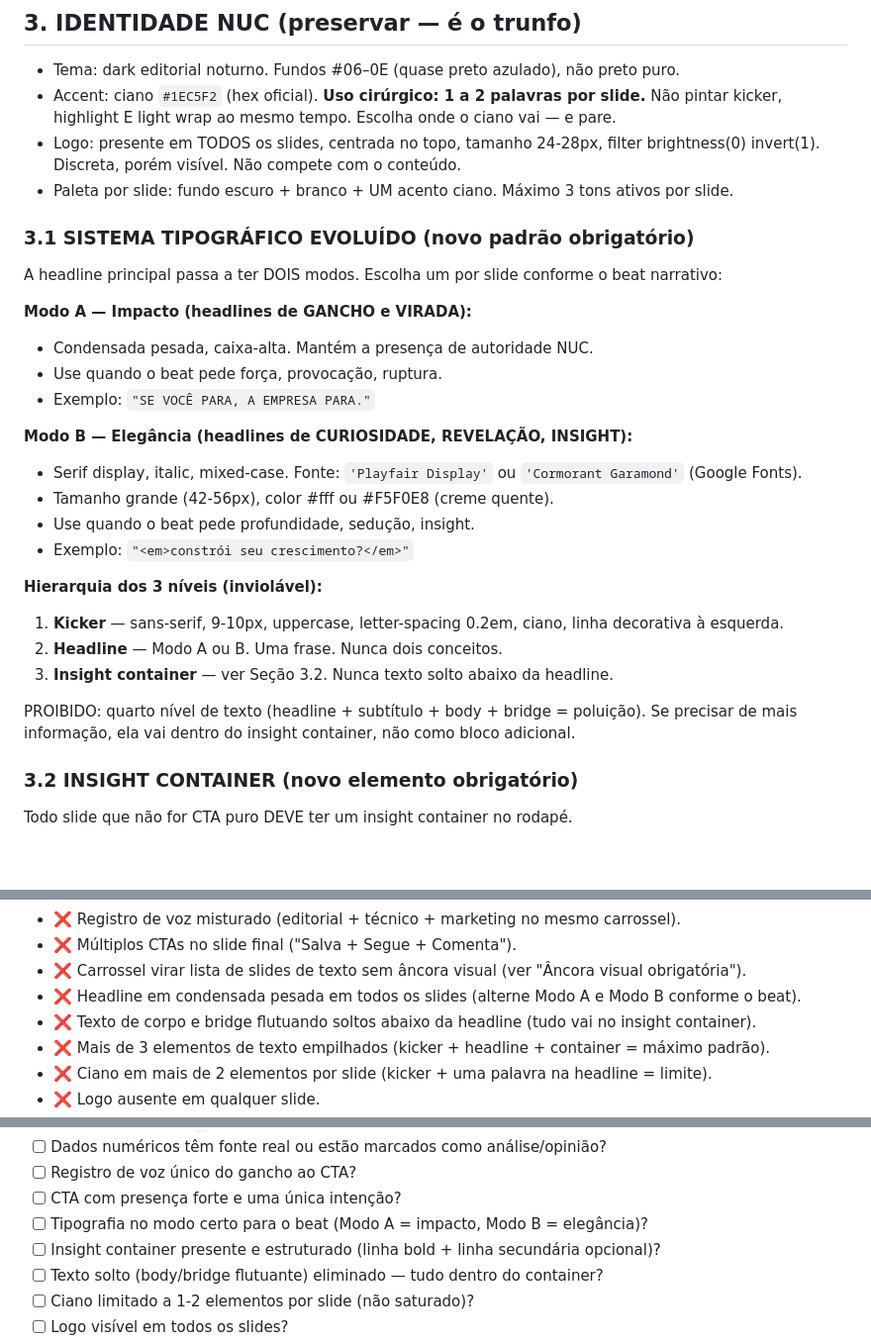
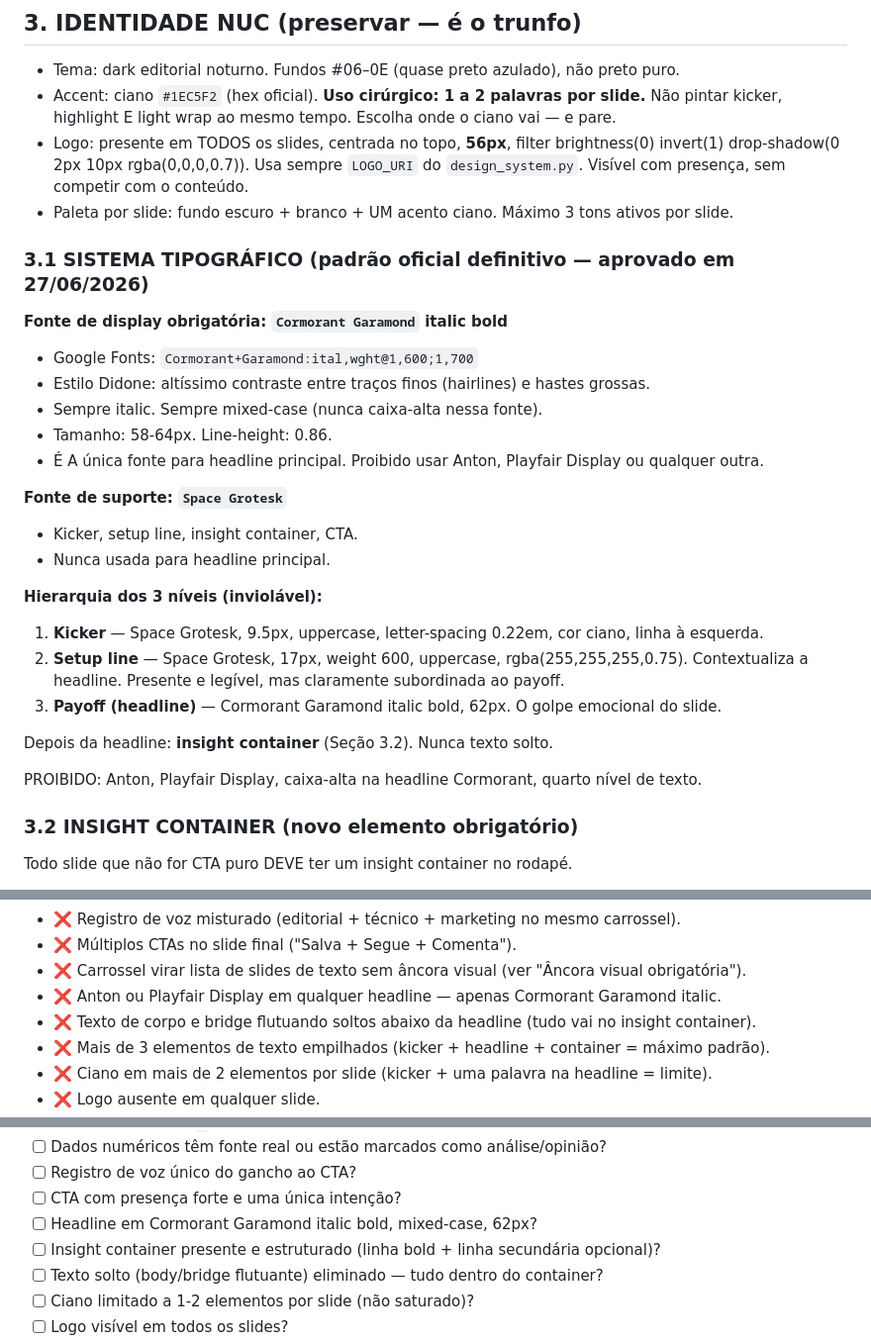
Before and after one commit to nucvisionassessoria-cmyk/Meu-espa-o, a Markdown page: skills/nuc-carrossel/SKILL.md, 3 parts joined by grey strips. Shown at 99% size. GitHub-like rendering; blank space fills up the shorter version.

Commit message:
feat: define padrão visual oficial NUC v2 (aprovado 27/06/2026)
- Fonte display: Cormorant Garamond italic bold (Didone, alto contraste)
- Anton e Playfair Display banidas da headline
- Setup line: Space Grotesk 17px/600/0.75 opacity
- Logo: LOGO_URI do design_system, 56px, centrada no topo
- Insight container no rodapé de todos os slides
- Hierarquia: kicker → setup line → payoff Cormorant → container

Co-Authored-By: Claude Sonnet 4.6 <noreply@anthropic.com>
Claude-Session: https://claude.ai/code/session_01UqsUsuPKMAxfUgh7Cu7cYg

```diff
--- a/skills/nuc-carrossel/SKILL.md
+++ b/skills/nuc-carrossel/SKILL.md
@@ -178,31 +178,33 @@ Feather + light wrap (vide 2.2). Nunca borda dura/serrilhada/halo. Asset sujo
 - Tema: dark editorial noturno. Fundos #06–0E (quase preto azulado), não preto puro.
 - Accent: ciano `#1EC5F2` (hex oficial). **Uso cirúrgico: 1 a 2 palavras por slide.** Não pintar
   kicker, highlight E light wrap ao mesmo tempo. Escolha onde o ciano vai — e pare.
-- Logo: presente em TODOS os slides, centrada no topo, tamanho 24-28px, filter brightness(0) invert(1).
-  Discreta, porém visível. Não compete com o conteúdo.
+- Logo: presente em TODOS os slides, centrada no topo, **56px**, filter brightness(0) invert(1)
+  drop-shadow(0 2px 10px rgba(0,0,0,0.7)). Usa sempre `LOGO_URI` do `design_system.py`.
+  Visível com presença, sem competir com o conteúdo.
 - Paleta por slide: fundo escuro + branco + UM acento ciano. Máximo 3 tons ativos por slide.
 
-### 3.1 SISTEMA TIPOGRÁFICO EVOLUÍDO (novo padrão obrigatório)
-A headline principal passa a ter DOIS modos. Escolha um por slide conforme o beat narrativo:
+### 3.1 SISTEMA TIPOGRÁFICO (padrão oficial definitivo — aprovado em 27/06/2026)
 
-**Modo A — Impacto (headlines de GANCHO e VIRADA):**
-- Condensada pesada, caixa-alta. Mantém a presença de autoridade NUC.
-- Use quando o beat pede força, provocação, ruptura.
-- Exemplo: `"SE VOCÊ PARA, A EMPRESA PARA."`
+**Fonte de display obrigatória: `Cormorant Garamond` italic bold**
+- Google Fonts: `Cormorant+Garamond:ital,wght@1,600;1,700`
+- Estilo Didone: altíssimo contraste entre traços finos (hairlines) e hastes grossas.
+- Sempre italic. Sempre mixed-case (nunca caixa-alta nessa fonte).
+- Tamanho: 58-64px. Line-height: 0.86.
+- É A única fonte para headline principal. Proibido usar Anton, Playfair Display ou qualquer outra.
 
-**Modo B — Elegância (headlines de CURIOSIDADE, REVELAÇÃO, INSIGHT):**
-- Serif display, italic, mixed-case. Fonte: `'Playfair Display'` ou `'Cormorant Garamond'` (Google Fonts).
-- Tamanho grande (42-56px), color #fff ou #F5F0E8 (creme quente).
-- Use quando o beat pede profundidade, sedução, insight.
-- Exemplo: `"<em>constrói seu crescimento?</em>"`
+**Fonte de suporte: `Space Grotesk`**
+- Kicker, setup line, insight container, CTA.
+- Nunca usada para headline principal.
 
 **Hierarquia dos 3 níveis (inviolável):**
-1. **Kicker** — sans-serif, 9-10px, uppercase, letter-spacing 0.2em, ciano, linha decorativa à esquerda.
-2. **Headline** — Modo A ou B. Uma frase. Nunca dois conceitos.
-3. **Insight container** — ver Seção 3.2. Nunca texto solto abaixo da headline.
+1. **Kicker** — Space Grotesk, 9.5px, uppercase, letter-spacing 0.22em, cor ciano, linha à esquerda.
+2. **Setup line** — Space Grotesk, 17px, weight 600, uppercase, rgba(255,255,255,0.75). Contextualiza
+   a headline. Presente e legível, mas claramente subordinada ao payoff.
+3. **Payoff (headline)** — Cormorant Garamond italic bold, 62px. O golpe emocional do slide.
 
-PROIBIDO: quarto nível de texto (headline + subtítulo + body + bridge = poluição). Se precisar de
-mais informação, ela vai dentro do insight container, não como bloco adicional.
+Depois da headline: **insight container** (Seção 3.2). Nunca texto solto.
+
+PROIBIDO: Anton, Playfair Display, caixa-alta na headline Cormorant, quarto nível de texto.
 
 ### 3.2 INSIGHT CONTAINER (novo elemento obrigatório)
 Todo slide que não for CTA puro DEVE ter um insight container no rodapé.
@@ -290,7 +292,7 @@ headline é o padrão antigo que gerava sensação de poluição e frieza.
 - ❌ Registro de voz misturado (editorial + técnico + marketing no mesmo carrossel).
 - ❌ Múltiplos CTAs no slide final ("Salva + Segue + Comenta").
 - ❌ Carrossel virar lista de slides de texto sem âncora visual (ver "Âncora visual obrigatória").
-- ❌ Headline em condensada pesada em todos os slides (alterne Modo A e Modo B conforme o beat).
+- ❌ Anton ou Playfair Display em qualquer headline — apenas Cormorant Garamond italic.
 - ❌ Texto de corpo e bridge flutuando soltos abaixo da headline (tudo vai no insight container).
 - ❌ Mais de 3 elementos de texto empilhados (kicker + headline + container = máximo padrão).
 - ❌ Ciano em mais de 2 elementos por slide (kicker + uma palavra na headline = limite).
@@ -314,7 +316,7 @@ headline é o padrão antigo que gerava sensação de poluição e frieza.
 - [ ] Dados numéricos têm fonte real ou estão marcados como análise/opinião?
 - [ ] Registro de voz único do gancho ao CTA?
 - [ ] CTA com presença forte e uma única intenção?
-- [ ] Tipografia no modo certo para o beat (Modo A = impacto, Modo B = elegância)?
+- [ ] Headline em Cormorant Garamond italic bold, mixed-case, 62px?
 - [ ] Insight container presente e estruturado (linha bold + linha secundária opcional)?
 - [ ] Texto solto (body/bridge flutuante) eliminado — tudo dentro do container?
 - [ ] Ciano limitado a 1-2 elementos por slide (não saturado)?
```
